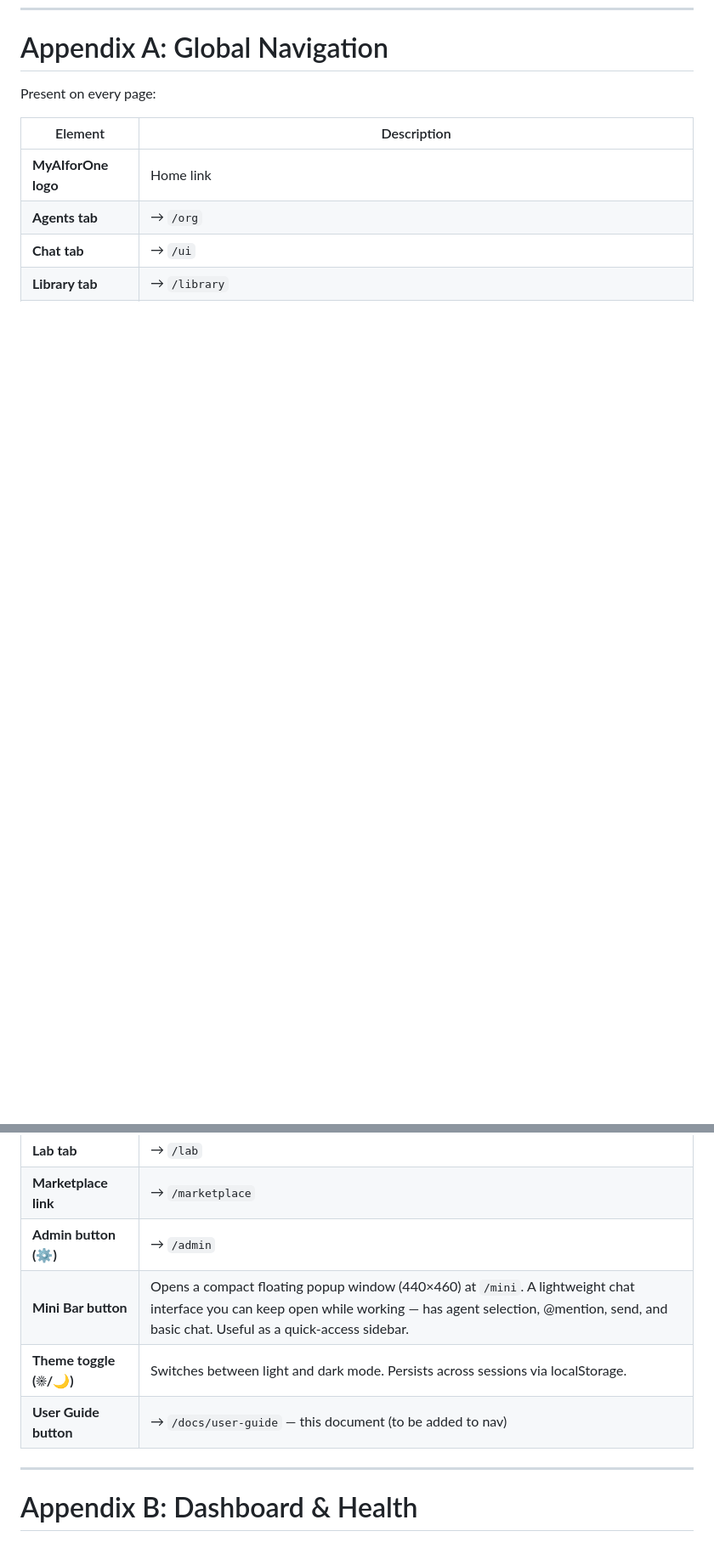
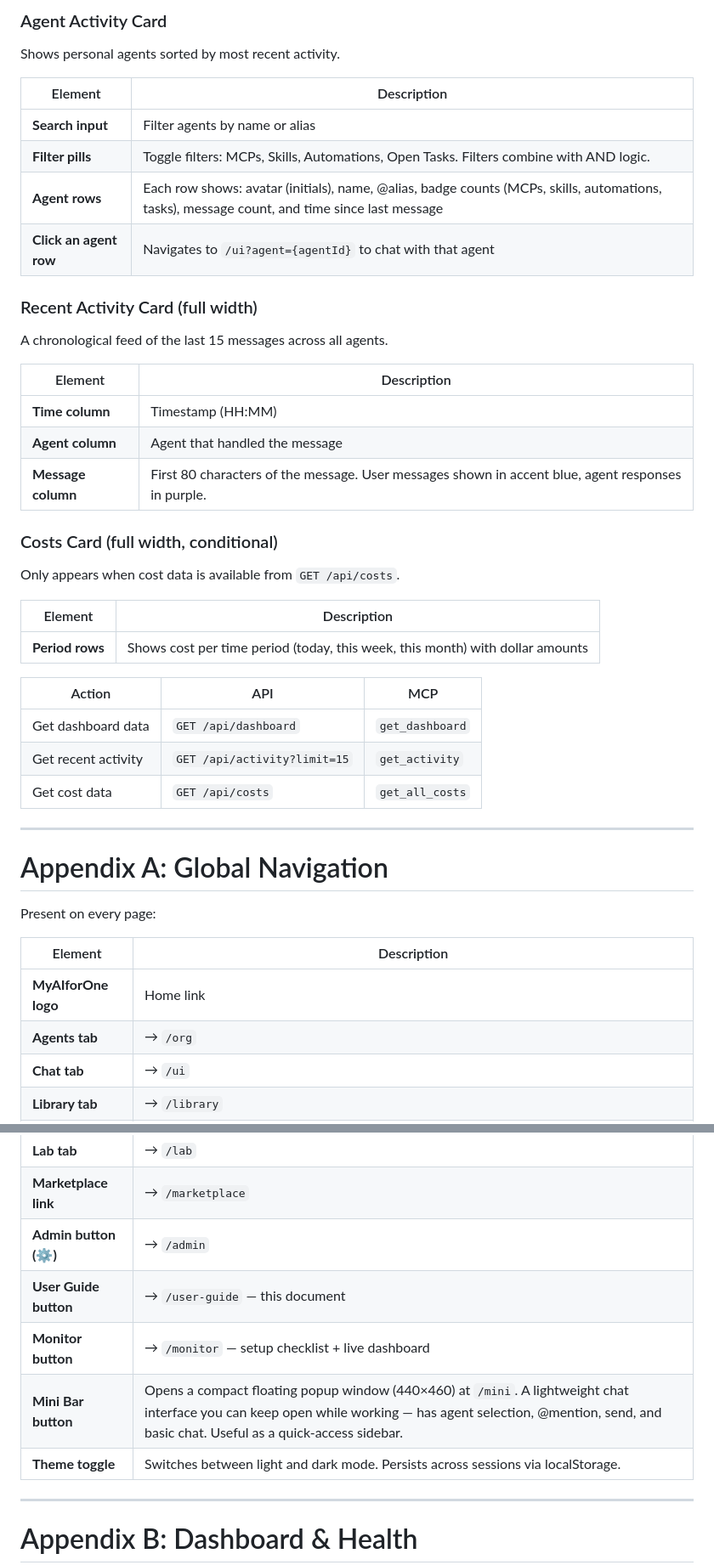
Before and after one commit to agenticledgerclient/myAIforOne, a Markdown page: docs/user-guide.md, 2 parts joined by grey strips. Shown at 85% size. Rendered like a GitHub page; blank space fills up the shorter version.

```diff
--- a/docs/user-guide.md
+++ b/docs/user-guide.md
@@ -1271,3 +1312,40 @@ Documentation cards:
+### Agent Activity Card
+
+Shows personal agents sorted by most recent activity.
+
+| Element | Description |
+|---------|-------------|
+| **Search input** | Filter agents by name or alias |
+| **Filter pills** | Toggle filters: MCPs, Skills, Automations, Open Tasks. Filters combine with AND logic. |
+| **Agent rows** | Each row shows: avatar (initials), name, @alias, badge counts (MCPs, skills, automations, tasks), message count, and time since last message |
+| **Click an agent row** | Navigates to `/ui?agent={agentId}` to chat with that agent |
+
+### Recent Activity Card (full width)
+
+A chronological feed of the last 15 messages across all agents.
+
+| Element | Description |
+|---------|-------------|
+| **Time column** | Timestamp (HH:MM) |
+| **Agent column** | Agent that handled the message |
+| **Message column** | First 80 characters of the message. User messages shown in accent blue, agent responses in purple. |
+
+### Costs Card (full width, conditional)
+
+Only appears when cost data is available from `GET /api/costs`.
+
+| Element | Description |
+|---------|-------------|
+| **Period rows** | Shows cost per time period (today, this week, this month) with dollar amounts |
+
+| Action | API | MCP |
+|--------|-----|-----|
+| Get dashboard data | `GET /api/dashboard` | `get_dashboard` |
+| Get recent activity | `GET /api/activity?limit=15` | `get_activity` |
+| Get cost data | `GET /api/costs` | `get_all_costs` |
+
+---
+
 # Appendix A: Global Navigation
 
 Present on every page:
@@ -1281,9 +1359,10 @@ Present on every page:
 | **Lab tab** | → `/lab` |
 | **Marketplace link** | → `/marketplace` |
 | **Admin button (⚙)** | → `/admin` |
+| **User Guide button** | → `/user-guide` — this document |
+| **Monitor button** | → `/monitor` — setup checklist + live dashboard |
 | **Mini Bar button** | Opens a compact floating popup window (440×460) at `/mini`. A lightweight chat interface you can keep open while working — has agent selection, @mention, send, and basic chat. Useful as a quick-access sidebar. |
-| **Theme toggle (☀/🌙)** | Switches between light and dark mode. Persists across sessions via localStorage. |
-| **User Guide button** | → `/docs/user-guide` — this document (to be added to nav) |
+| **Theme toggle** | Switches between light and dark mode. Persists across sessions via localStorage. |
 
 ---
 
```
Also changed, not shown: other parts of docs/user-guide.md (+41 -0 lines).
